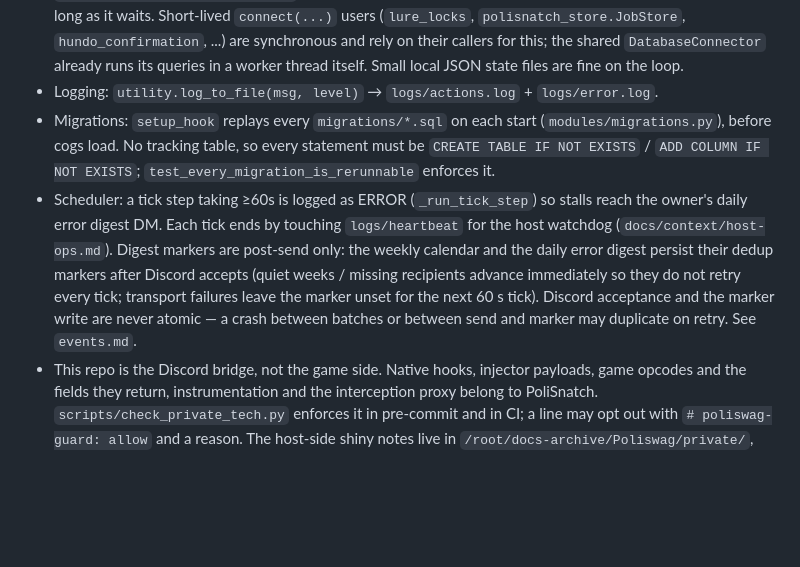
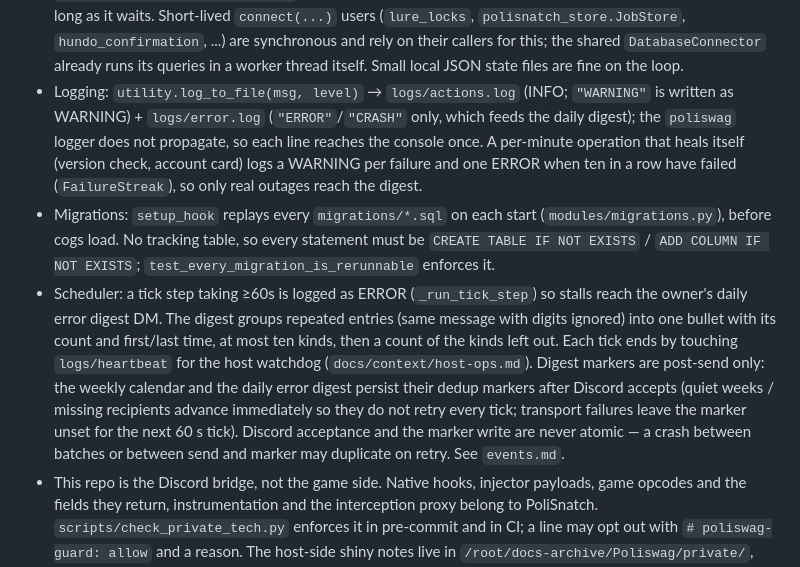
Before and after one commit to rubendgpedrosa/Poliswag, a Markdown page: docs/context/conventions.md, the part around the change. Drawn GitHub-style; blank space fills up the shorter version.

Commit message:
Docs: digest groups repeated errors, self-healing steps warn until ten failures in a row

```diff
--- a/docs/context/conventions.md
+++ b/docs/context/conventions.md
@@ -12,7 +12,7 @@ The core `docs/context.md` keeps the short version; this is the complete list.
 - Tests under `tests/` (pytest). Run via `make test` inside Docker or `make test-local` locally (`pip install -r requirements-dev.txt`). Deterministic isolation: `tests/conftest.py` pins every env key `modules/config.py` reads before any `Config` import — `dotenv_values` on the explicit repo-root `.env.test` path plus explicit `os.environ` test-safe scratch defaults regardless of the starting cwd, then `PYTHON_DOTENV_DISABLED`, so ambient values and production `.env` discovery can never leak in. The only ambient values honoured are the disposable-integration selectors (`EVENT_SQL_TEST_PORT`, `HUNDO_SQL_TEST_PORT`, `HUNDO_SQL_TEST_PASSWORD`, `SPAWN_HISTORY_SQL_TEST_HOST`). A plain unit run never opens a real DB connection (autouse `pymysql.connect` patch); `tests/test_conftest_guard.py` fails when `config.py` starts reading a key with no deterministic test value. Quality gates, pinned in `requirements-dev.txt` and run in CI without unbounded reinstalls: `black --check .`, `ruff check .`, `vulture . --min-confidence 70`.
 - Disposable SQL suites (`tests/integration/`, never production): each suite takes its own throwaway MariaDB and refuses any server without its marker schema or with a production-like schema on it (`event_disposable` / `hundo_disposable` / `spawn_history_disposable` vs `golbat`/`dragonite`/`poracle`/etc). They run only when their selector env is set, otherwise they skip. CI (`integration` job, `mariadb:10.11`) starts one container per suite and must execute, not skip: `python -m pytest tests/integration/test_events_sql.py -q -rs` with `EVENT_SQL_TEST_PORT=33990`, `python -m pytest tests/integration/test_hundo_alerts_sql.py -q -rs` with `HUNDO_SQL_TEST_PORT=33991` + `HUNDO_SQL_TEST_PASSWORD=disposable`, `python -m pytest tests/integration/test_spawn_history_sql.py -q -rs` with `SPAWN_HISTORY_SQL_TEST_HOST=127.0.0.1`; each step greps for passed and fails on any skip. Local throwaway example (hundo suite): `docker run -d --rm --name hundo-sql-test -p 127.0.0.1:33991:3306 -e MARIADB_ROOT_PASSWORD=disposable -e MARIADB_DATABASE=hundo_disposable mariadb:10.11 --character-set-server=utf8mb4 --collation-server=utf8mb4_unicode_ci`, then the matching `pytest` invocation above.
 - The bot is one asyncio event loop: a synchronous database, Docker, subprocess or HTTP call reached from a coroutine goes through `asyncio.to_thread` (or uses an async client such as `aiohttp` / `asyncio.create_subprocess_exec`), otherwise it freezes the Discord heartbeat and every command for as long as it waits. Short-lived `connect(...)` users (`lure_locks`, `polisnatch_store.JobStore`, `hundo_confirmation`, ...) are synchronous and rely on their callers for this; the shared `DatabaseConnector` already runs its queries in a worker thread itself. Small local JSON state files are fine on the loop.
-- Logging: `utility.log_to_file(msg, level)` → `logs/actions.log` + `logs/error.log`.
+- Logging: `utility.log_to_file(msg, level)` → `logs/actions.log` (INFO; `"WARNING"` is written as WARNING) + `logs/error.log` (`"ERROR"`/`"CRASH"` only, which feeds the daily digest); the `poliswag` logger does not propagate, so each line reaches the console once. A per-minute operation that heals itself (version check, account card) logs a WARNING per failure and one ERROR when ten in a row have failed (`FailureStreak`), so only real outages reach the digest.
 - Migrations: `setup_hook` replays every `migrations/*.sql` on each start (`modules/migrations.py`), before cogs load. No tracking table, so every statement must be `CREATE TABLE IF NOT EXISTS` / `ADD COLUMN IF NOT EXISTS`; `test_every_migration_is_rerunnable` enforces it.
-- Scheduler: a tick step taking ≥60s is logged as ERROR (`_run_tick_step`) so stalls reach the owner's daily error digest DM. Each tick ends by touching `logs/heartbeat` for the host watchdog (`docs/context/host-ops.md`). Digest markers are post-send only: the weekly calendar and the daily error digest persist their dedup markers after Discord accepts (quiet weeks / missing recipients advance immediately so they do not retry every tick; transport failures leave the marker unset for the next 60 s tick). Discord acceptance and the marker write are never atomic — a crash between batches or between send and marker may duplicate on retry. See `events.md`.
+- Scheduler: a tick step taking ≥60s is logged as ERROR (`_run_tick_step`) so stalls reach the owner's daily error digest DM. The digest groups repeated entries (same message with digits ignored) into one bullet with its count and first/last time, at most ten kinds, then a count of the kinds left out. Each tick ends by touching `logs/heartbeat` for the host watchdog (`docs/context/host-ops.md`). Digest markers are post-send only: the weekly calendar and the daily error digest persist their dedup markers after Discord accepts (quiet weeks / missing recipients advance immediately so they do not retry every tick; transport failures leave the marker unset for the next 60 s tick). Discord acceptance and the marker write are never atomic — a crash between batches or between send and marker may duplicate on retry. See `events.md`.
 - This repo is the Discord bridge, not the game side. Native hooks, injector payloads, game opcodes and the fields they return, instrumentation and the interception proxy belong to PoliSnatch. `scripts/check_private_tech.py` enforces it in pre-commit and in CI; a line may opt out with `# poliswag-guard: allow` and a reason. The host-side shiny notes live in `/root/docs-archive/Poliswag/private/`, never here.
```
Also changed, not shown: docs/context/modules.md (+2 -2 lines).
